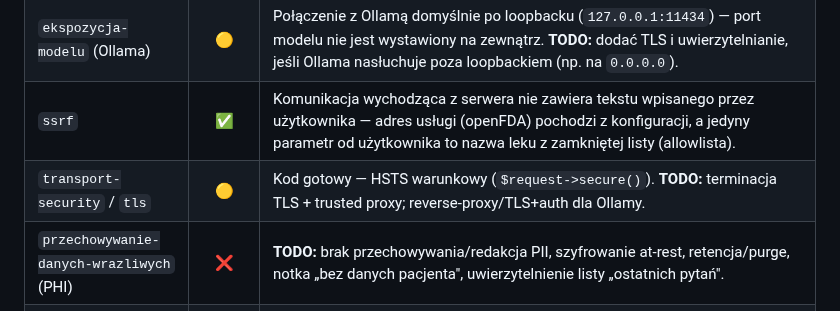
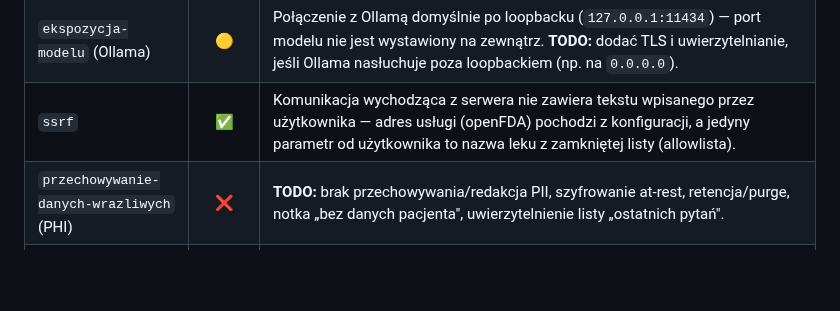
Before and after one commit to elsanns/kardiorag, a Markdown page: README.md, the part around the change. GitHub-like rendering; blank space fills up the shorter version.

Commit message:
Drop transport-security/tls security row
For the on-prem default (no TLS; SSH-tunnel access per INSTALL.md), TLS
termination and trusted-proxy setup are deployment concerns, and the
app-layer conditional HSTS is already covered by the security-headers
row ("HSTS (po TLS)"). The Ollama TLS/auth note duplicated the
ekspozycja-modelu row. Remove the row to avoid redundancy.

Co-Authored-By: Claude Opus 4.8 (1M context) <noreply@anthropic.com>

```diff
--- a/README.md
+++ b/README.md
@@ -66,7 +66,6 @@ anglojęzyczne):
 | `model-lokalny` / `rezydencja-danych` | ✅ | W domyślnej konfiguracji z modelem lokalnym (Ollama) embeddingi nie opuszczają serwera. |
 | `ekspozycja-modelu` (Ollama) | 🟡 | Połączenie z Ollamą domyślnie po loopbacku (`127.0.0.1:11434`) — port modelu nie jest wystawiony na zewnątrz. **TODO:** dodać TLS i uwierzytelnianie, jeśli Ollama nasłuchuje poza loopbackiem (np. na `0.0.0.0`). |
 | `ssrf` | ✅ | Komunikacja wychodząca z serwera nie zawiera tekstu wpisanego przez użytkownika — adres usługi (openFDA) pochodzi z konfiguracji, a jedyny parametr od użytkownika to nazwa leku z zamkniętej listy (allowlista). |
-| `transport-security` / `tls` | 🟡 | Kod gotowy — HSTS warunkowy (`$request->secure()`). **TODO:** terminacja TLS + trusted proxy; reverse-proxy/TLS+auth dla Ollamy. |
 | `przechowywanie-danych-wrazliwych` (PHI) | ❌ | **TODO:** brak przechowywania/redakcja PII, szyfrowanie at-rest, retencja/purge, notka „bez danych pacjenta", uwierzytelnienie listy „ostatnich pytań". |
 | `info-disclosure` (debug/errors) | ❌ | **TODO:** `APP_DEBUG=false` + `APP_ENV=production`; generyczne strony błędów. |
 | **Nieautoryzowane operacje** | | |
```
